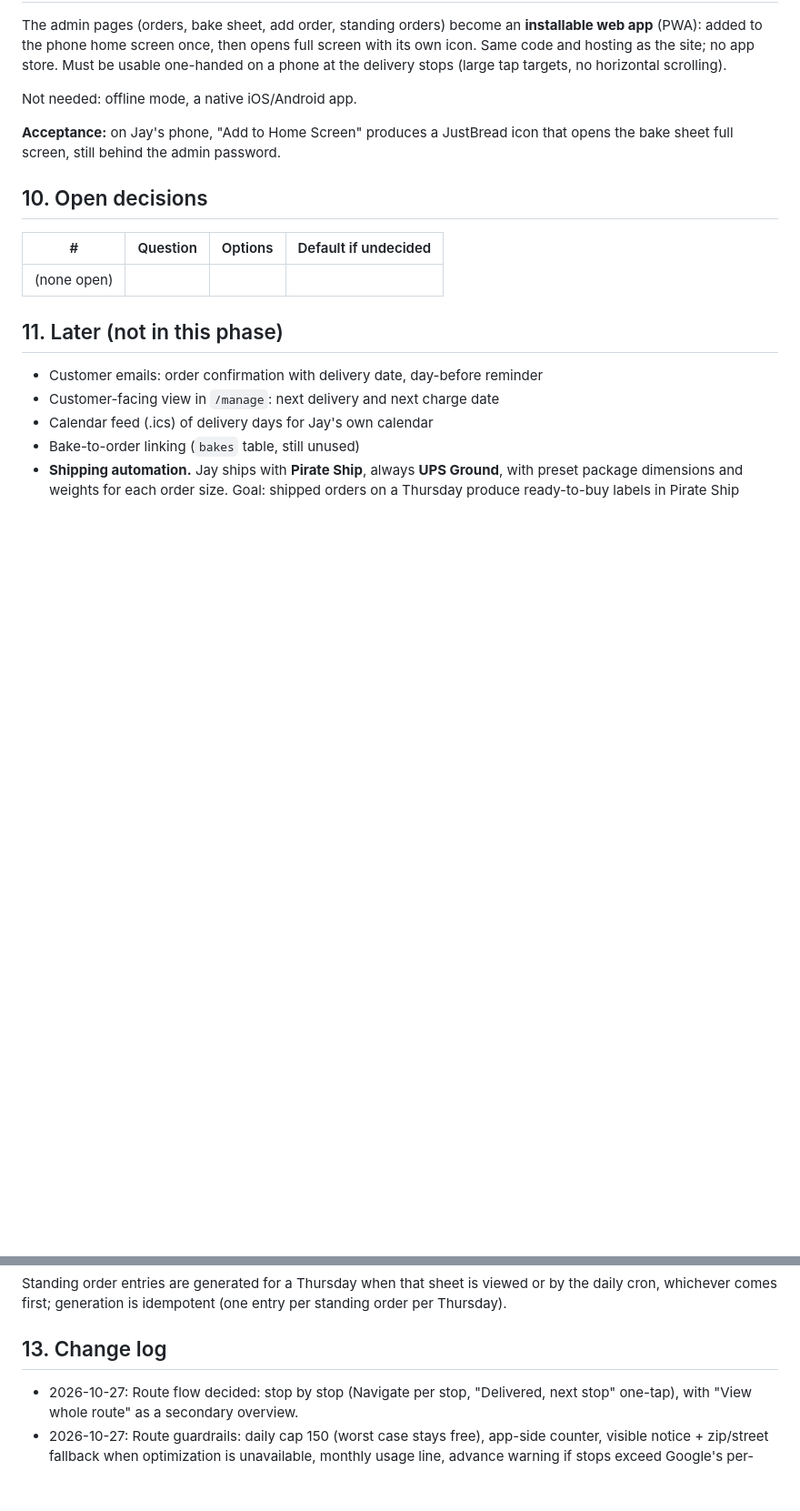
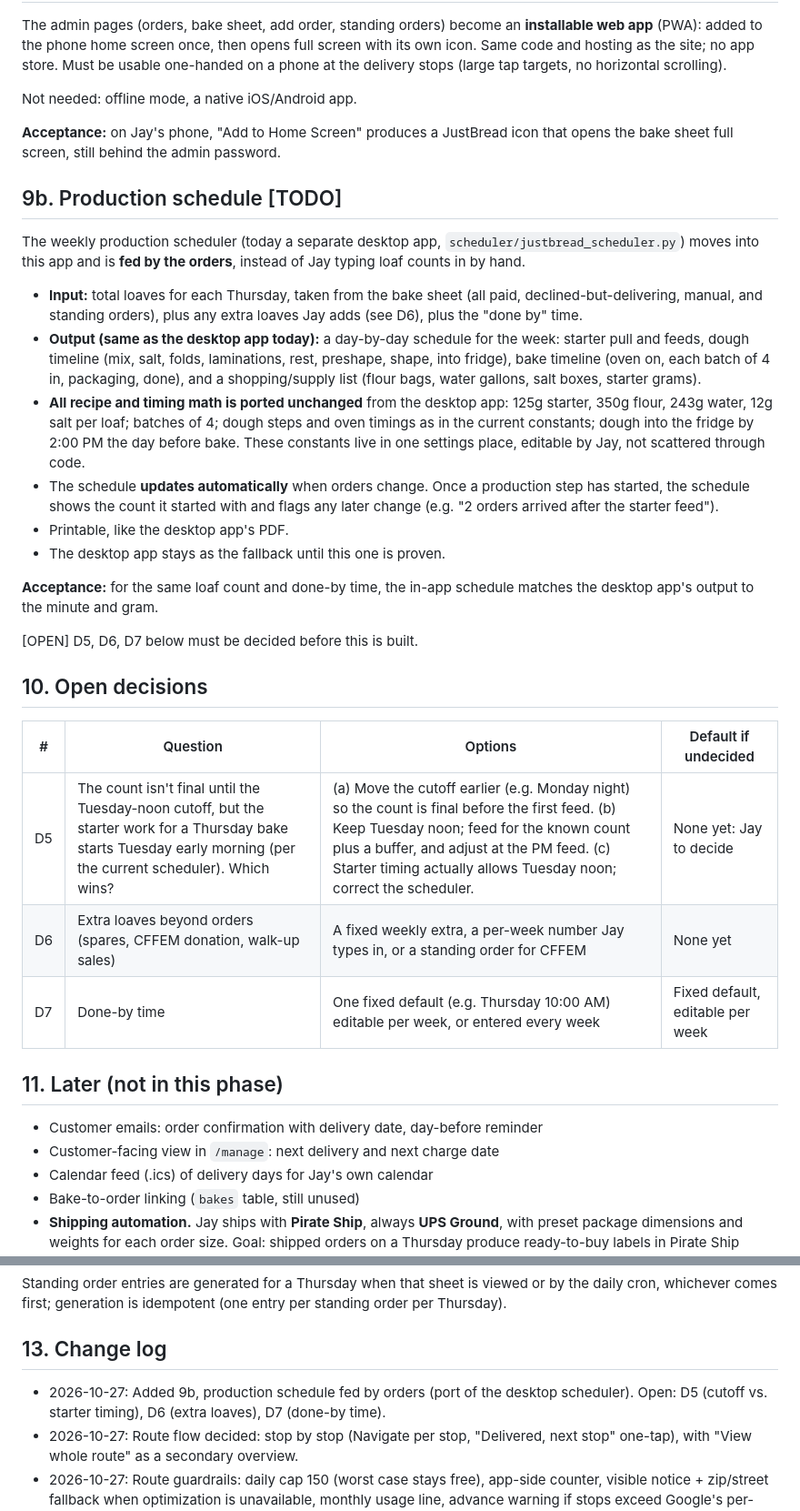
Before and after one commit to justinrush9/justbread-site, a Markdown page: SPEC.md, 2 parts joined by grey strips. Shown at 91% size. GitHub-like rendering; blank space fills up the shorter version.

Commit message:
SPEC: add production schedule fed by orders (open: D5-D7)
Co-Authored-By: Claude Opus 5.5 <noreply@anthropic.com>
Claude-Session: https://claude.ai/code/session_01BroUzuAAJyffYTBcoKmR5X

```diff
--- a/SPEC.md
+++ b/SPEC.md
@@ -247,11 +247,43 @@ Not needed: offline mode, a native iOS/Android app.
 **Acceptance:** on Jay's phone, "Add to Home Screen" produces a JustBread icon
 that opens the bake sheet full screen, still behind the admin password.
 
+## 9b. Production schedule [TODO]
+
+The weekly production scheduler (today a separate desktop app,
+`scheduler/justbread_scheduler.py`) moves into this app and is **fed by the
+orders**, instead of Jay typing loaf counts in by hand.
+
+- **Input:** total loaves for each Thursday, taken from the bake sheet
+  (all paid, declined-but-delivering, manual, and standing orders), plus any
+  extra loaves Jay adds (see D6), plus the "done by" time.
+- **Output (same as the desktop app today):** a day-by-day schedule for the
+  week: starter pull and feeds, dough timeline (mix, salt, folds, laminations,
+  rest, preshape, shape, into fridge), bake timeline (oven on, each batch of
+  4 in, packaging, done), and a shopping/supply list (flour bags, water
+  gallons, salt boxes, starter grams).
+- **All recipe and timing math is ported unchanged** from the desktop app:
+  125g starter, 350g flour, 243g water, 12g salt per loaf; batches of 4;
+  dough steps and oven timings as in the current constants; dough into the
+  fridge by 2:00 PM the day before bake. These constants live in one
+  settings place, editable by Jay, not scattered through code.
+- The schedule **updates automatically** when orders change. Once a
+  production step has started, the schedule shows the count it started with
+  and flags any later change (e.g. "2 orders arrived after the starter feed").
+- Printable, like the desktop app's PDF.
+- The desktop app stays as the fallback until this one is proven.
+
+**Acceptance:** for the same loaf count and done-by time, the in-app schedule
+matches the desktop app's output to the minute and gram.
+
+[OPEN] D5, D6, D7 below must be decided before this is built.
+
 ## 10. Open decisions
 
 | # | Question | Options | Default if undecided |
 |---|---|---|---|
-| (none open) | | | |
+| D5 | The count isn't final until the Tuesday-noon cutoff, but the starter work for a Thursday bake starts Tuesday early morning (per the current scheduler). Which wins? | (a) Move the cutoff earlier (e.g. Monday night) so the count is final before the first feed. (b) Keep Tuesday noon; feed for the known count plus a buffer, and adjust at the PM feed. (c) Starter timing actually allows Tuesday noon; correct the scheduler. | None yet: Jay to decide |
+| D6 | Extra loaves beyond orders (spares, CFFEM donation, walk-up sales) | A fixed weekly extra, a per-week number Jay types in, or a standing order for CFFEM | None yet |
+| D7 | Done-by time | One fixed default (e.g. Thursday 10:00 AM) editable per week, or entered every week | Fixed default, editable per week |
 
 ## 11. Later (not in this phase)
 
@@ -291,6 +323,9 @@ entry per standing order per Thursday).
 
 ## 13. Change log
 
+- 2026-10-27: Added 9b, production schedule fed by orders (port of the
+  desktop scheduler). Open: D5 (cutoff vs. starter timing), D6 (extra
+  loaves), D7 (done-by time).
 - 2026-10-27: Route flow decided: stop by stop (Navigate per stop, "Delivered,
   next stop" one-tap), with "View whole route" as a secondary overview.
 - 2026-10-27: Route guardrails: daily cap 150 (worst case stays free),
```
